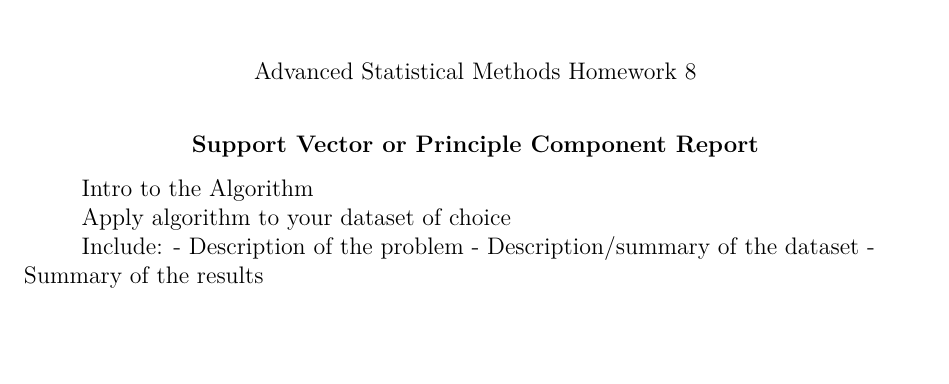
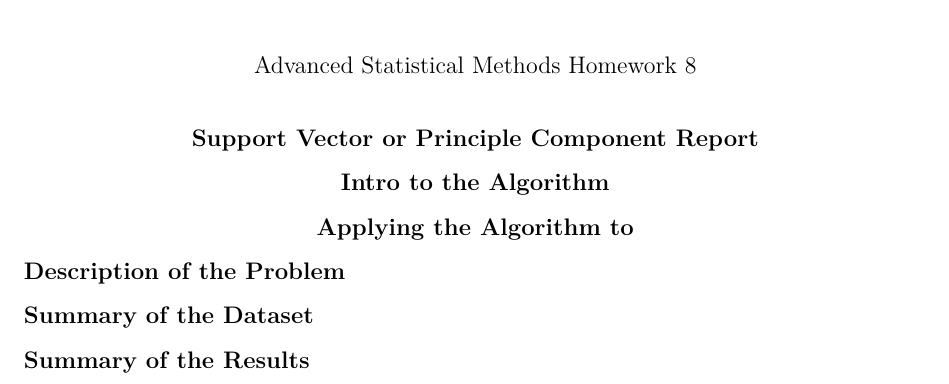
Before and after one commit to bhosley/Schoolwork, a LaTeX paper (2020-Fall Advanced Statistical Methods/HW 08/HW 08.2_Hosley.tex): part of page 2 of 2, cut so that both start at the same text, the shorter picture padded with empty space. Compiled offline with pdfLaTeX.

Commit message:
Update HW 08.2_Hosley.tex

```diff
--- a/2020-Fall Advanced Statistical Methods/HW 08/HW 08.2_Hosley.tex
+++ b/2020-Fall Advanced Statistical Methods/HW 08/HW 08.2_Hosley.tex
@@ -33,13 +33,12 @@
 
 \section{Support Vector or Principle Component Report}
 
-Intro to the Algorithm
+\section{Intro to the Algorithm}
 
-Apply algorithm to your dataset of choice
+\section{Applying the Algorithm to }
 
-Include:
-- Description of the problem
-- Description/summary of the dataset
-- Summary of the results
+\subsection{Description of the Problem}
+\subsection{Summary of the Dataset}
+\subsection{Summary of the Results}
 
 \end{document}
```
